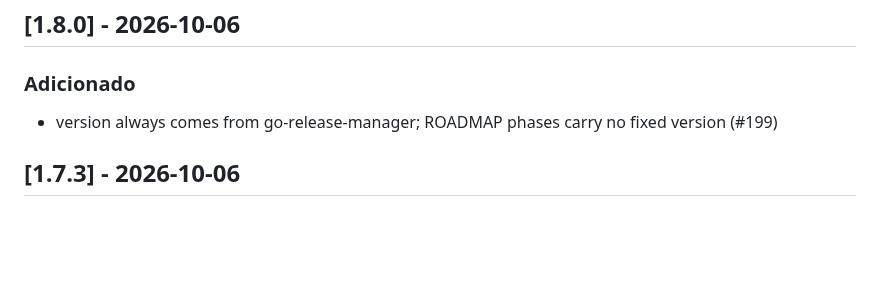
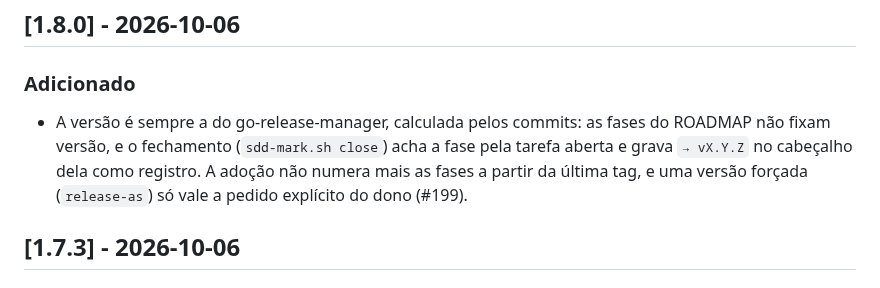
Before and after one commit to fabiodrneles/sdd-kit, a Markdown page: CHANGELOG.md, the part around the change. Rendered like a GitHub page; blank space fills up the shorter version.

Commit message:
docs: v1.8.0 changelog in Portuguese and spec 011 version
Co-Authored-By: Claude Opus 5.5 <noreply@anthropic.com>
Claude-Session: https://claude.ai/code/session_01NV8LhCadMpANbFEJy6uF7M

```diff
--- a/CHANGELOG.md
+++ b/CHANGELOG.md
@@ -8,7 +8,7 @@ Todas as mudanças relevantes deste projeto. Formato [Keep a Changelog](https://
 
 ### Adicionado
 
-- version always comes from go-release-manager; ROADMAP phases carry no fixed version (#199)
+- A versão é sempre a do go-release-manager, calculada pelos commits: as fases do ROADMAP não fixam versão, e o fechamento (`sdd-mark.sh close`) acha a fase pela tarefa aberta e grava `→ vX.Y.Z` no cabeçalho dela como registro. A adoção não numera mais as fases a partir da última tag, e uma versão forçada (`release-as`) só vale a pedido explícito do dono (#199).
 
 ## [1.7.3] - 2026-10-06
 
```
Also changed, not shown: specs/011-adoption-findings/spec.md (+1 -1 lines).
